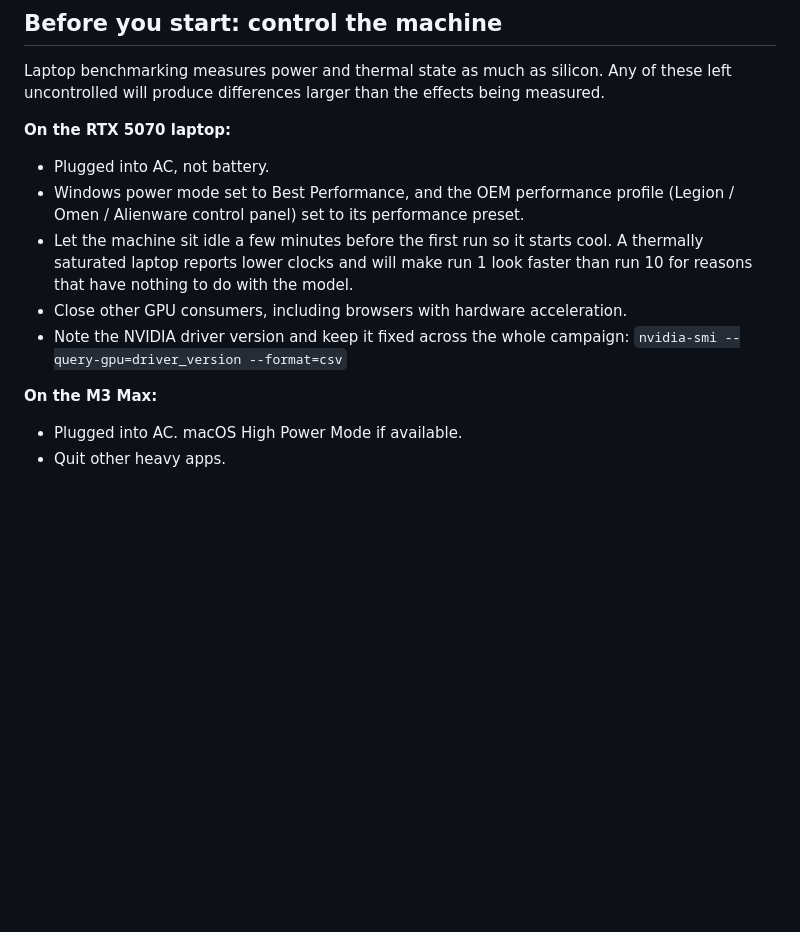
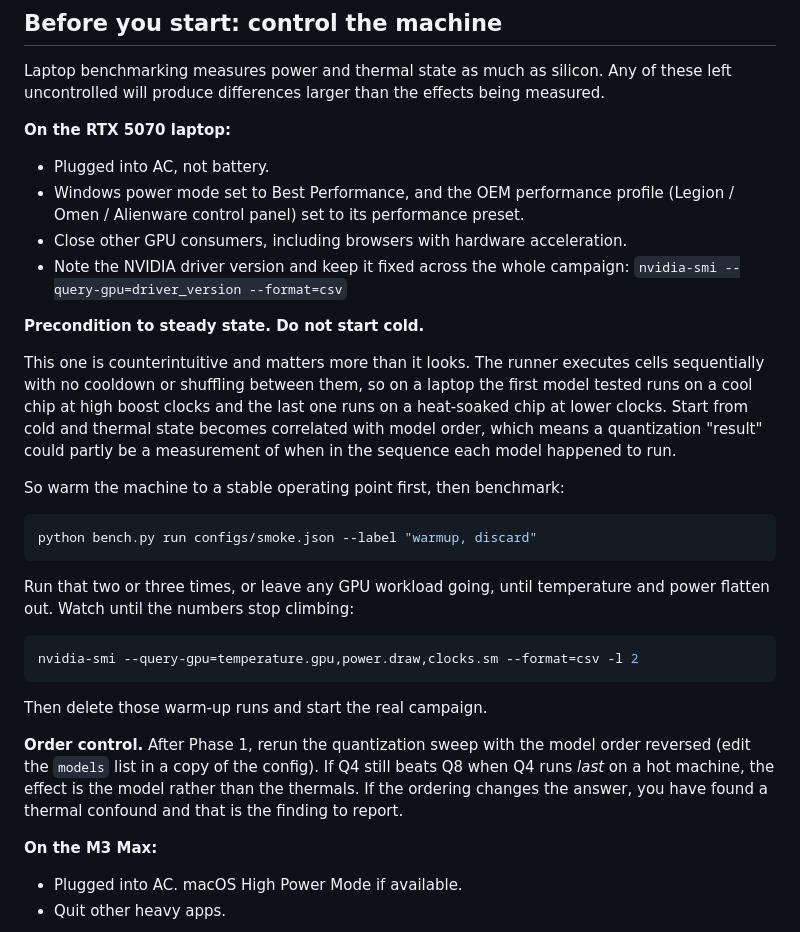
Before and after one commit to ishpatel/llm-bench-lab, a Markdown page: TESTPLAN.md, the part around one of its changes. GitHub-like rendering; blank space fills up the shorter version.

````diff
--- a/TESTPLAN.md
+++ b/TESTPLAN.md
@@ -22,12 +22,39 @@ measured.
 - Plugged into AC, not battery.
 - Windows power mode set to Best Performance, and the OEM performance profile
   (Legion / Omen / Alienware control panel) set to its performance preset.
-- Let the machine sit idle a few minutes before the first run so it starts cool.
-  A thermally saturated laptop reports lower clocks and will make run 1 look
-  faster than run 10 for reasons that have nothing to do with the model.
 - Close other GPU consumers, including browsers with hardware acceleration.
 - Note the NVIDIA driver version and keep it fixed across the whole campaign:
   `nvidia-smi --query-gpu=driver_version --format=csv`
+
+**Precondition to steady state. Do not start cold.**
+
+This one is counterintuitive and matters more than it looks. The runner executes
+cells sequentially with no cooldown or shuffling between them, so on a laptop
+the first model tested runs on a cool chip at high boost clocks and the last one
+runs on a heat-soaked chip at lower clocks. Start from cold and thermal state
+becomes correlated with model order, which means a quantization "result" could
+partly be a measurement of when in the sequence each model happened to run.
+
+So warm the machine to a stable operating point first, then benchmark:
+
+```bash
+python bench.py run configs/smoke.json --label "warmup, discard"
+```
+
+Run that two or three times, or leave any GPU workload going, until temperature
+and power flatten out. Watch until the numbers stop climbing:
+
+```bash
+nvidia-smi --query-gpu=temperature.gpu,power.draw,clocks.sm --format=csv -l 2
+```
+
+Then delete those warm-up runs and start the real campaign.
+
+**Order control.** After Phase 1, rerun the quantization sweep with the model
+order reversed (edit the `models` list in a copy of the config). If Q4 still
+beats Q8 when Q4 runs *last* on a hot machine, the effect is the model rather
+than the thermals. If the ordering changes the answer, you have found a thermal
+confound and that is the finding to report.
 
 **On the M3 Max:**
 
````
Also changed, not shown: other parts of TESTPLAN.md (+59 -16 lines).
